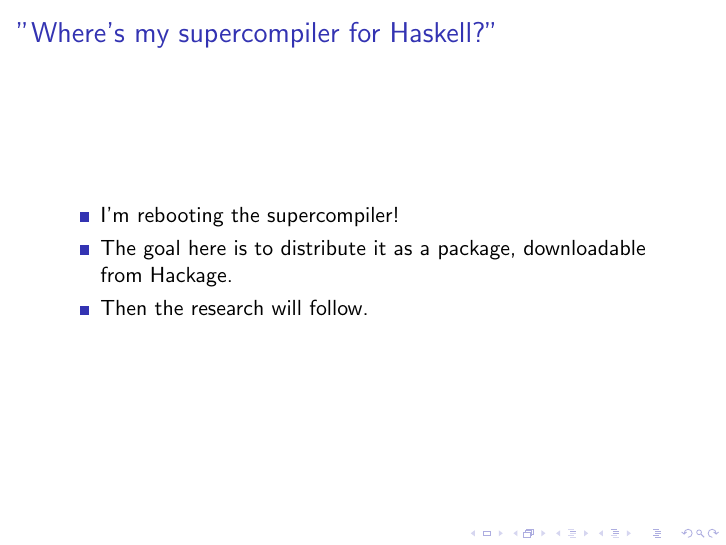
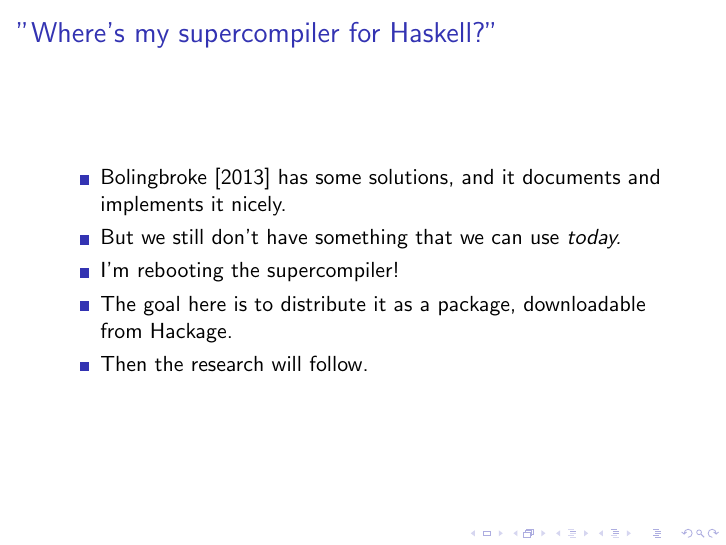
Before and after one commit to osa1/talks, LaTeX slides (HIW_second_try.tex): page 36 of 46 before the commit and page 38 of 48 after it. Compiled offline with pdfLaTeX.

Commit message:
add couple of words to "where's my sc???"

```diff
--- a/HIW_second_try.tex
+++ b/HIW_second_try.tex
@@ -350,6 +343,13 @@ h_ lst = ... reverse_acc t2 (h2 : h1 : []) ...
     \frametitle{"Where's my supercompiler for Haskell?"}
 
     \begin{itemize}[<+->]
+        \item
+            \citet{callbyneed-sc} has some solutions, and it documents and
+            implements it nicely.
+
+        \item
+            But we still don't have something that we can use \textit{today.}
+
         \item
             I'm rebooting the supercompiler!
 
```
Also changed, not shown: HIW_second_try.pdf, HIW_second_try.tex (7 more changed lines).
